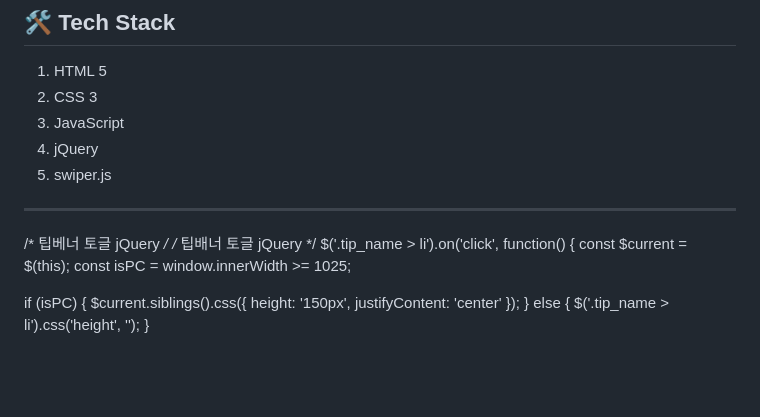
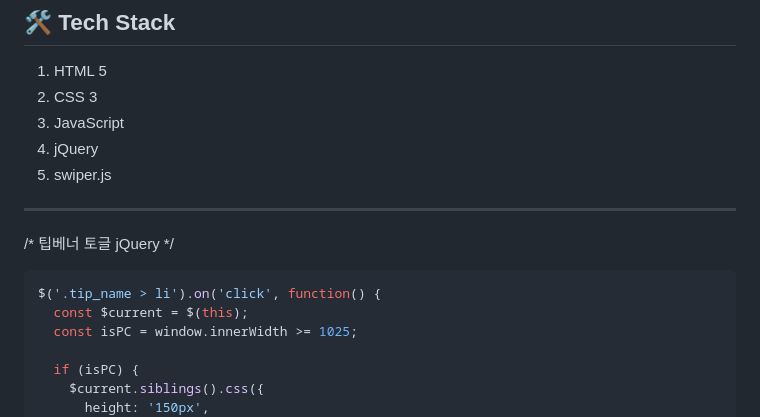
Before and after one commit to yanjieun0110/Air-Seoul, a Markdown page: README.md, the part around the change. Rendered like a GitHub page; blank space fills up the shorter version.

````diff
--- a/README.md
+++ b/README.md
@@ -14,7 +14,7 @@
 --------------------------------------------------------
 
 /* 팁베너 토글 jQuery */
-/* 팁배너 토글 jQuery */
+```javascript
 $('.tip_name > li').on('click', function() {
   const $current = $(this);
   const isPC = window.innerWidth >= 1025;
````
